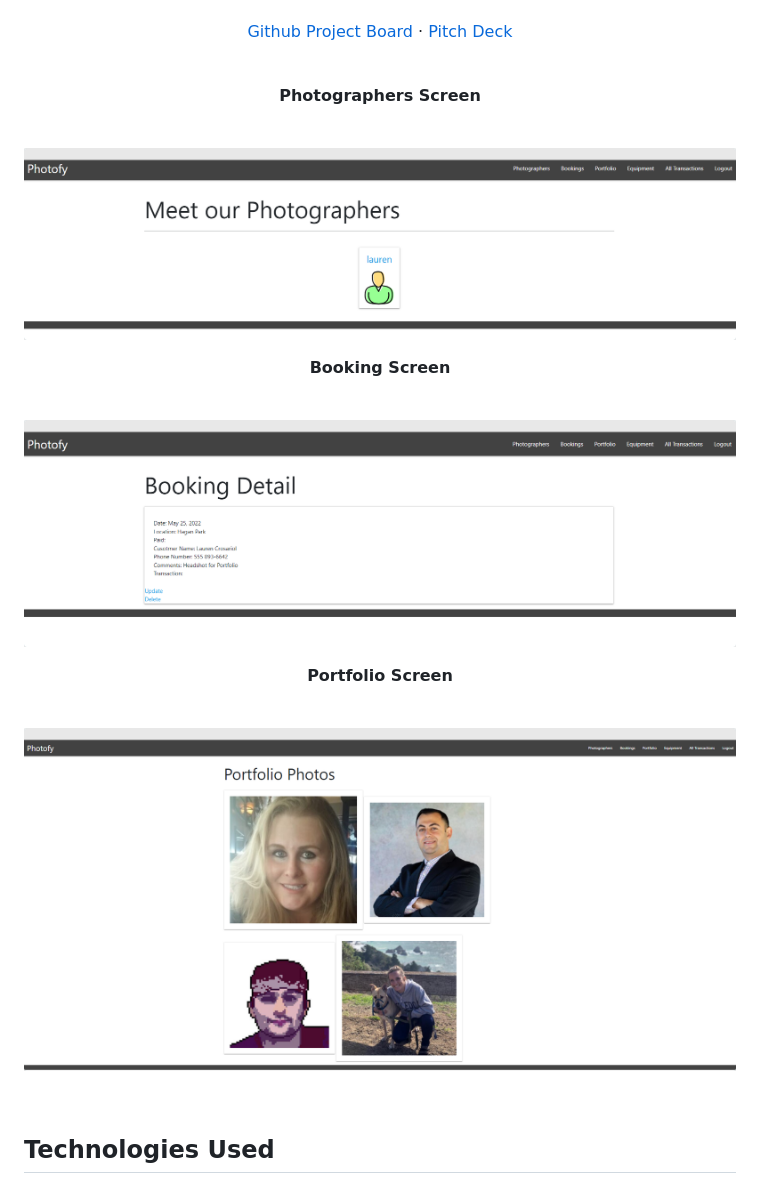
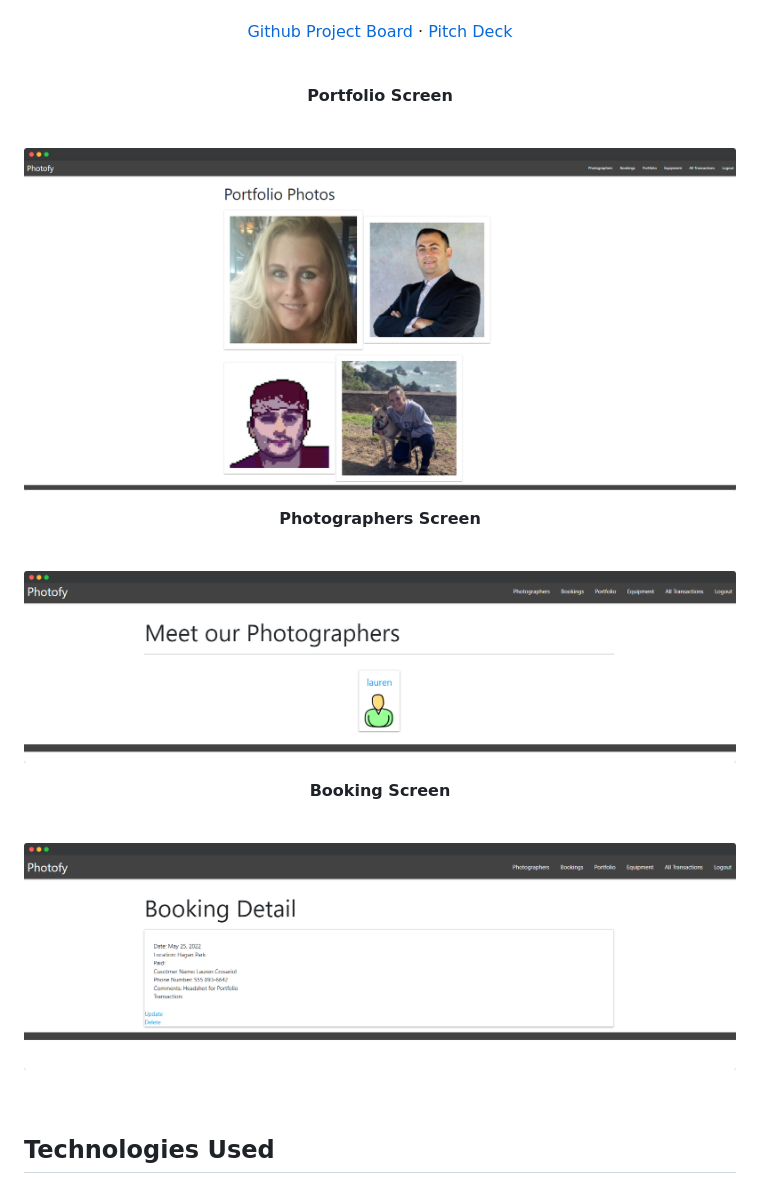
Before and after one commit to lcrosariol/Photofy, a Markdown page: README.md, the part around the change. GitHub-like rendering; pictures changed too: 1.png (deleted), 2.png (deleted), 3.png (deleted).

Commit message:
More touch up

```diff
--- a/README.md
+++ b/README.md
@@ -38,20 +38,20 @@
   </p>
 </div>
    <br />
-   <p align="center"> <strong>Photographers Screen</strong> </p>
+   <p align="center"> <strong>Portfolio Screen</strong> </p>
     <br />
 
-![PhotographersScreen](1.png)
+![PhotographersScreen](images/screen1.png)
 
-   <p align="center"> <strong>Booking Screen</strong> </p>
+   <p align="center"> <strong>Photographers Screen</strong> </p>
    <br />
 
-![BookingScreen](2.png)
+![BookingScreen](images/screen2.png)
 
-   <p align="center"><strong> Portfolio Screen </strong> </p>
+   <p align="center"><strong> Booking Screen </strong> </p>
    <br />
 
-![PortfolioScreen](3.png)
+![PortfolioScreen](images/screen3.png)
 
 <br />
 
```
Also changed, not shown: images/screen1.png (renamed from screen1.png), images/screen2.png (renamed from screen2.png), images/screen3.png (renamed from screen3.png), 1 other file.
